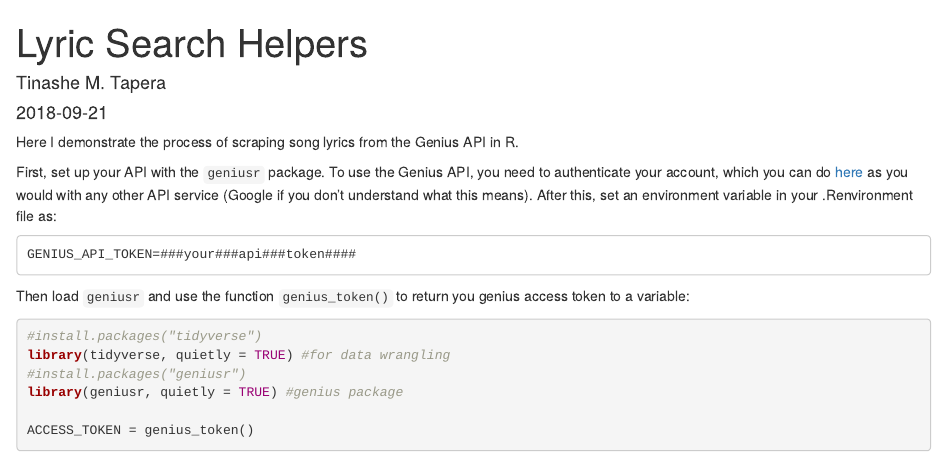
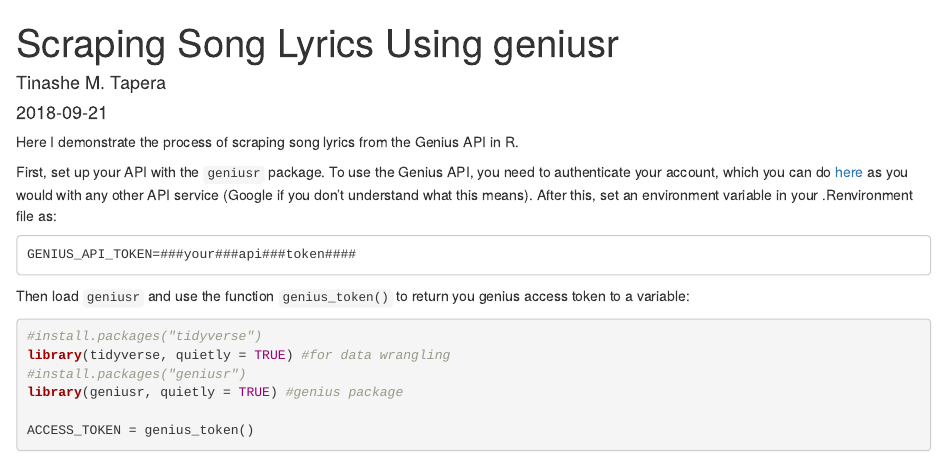
Before and after one commit to TinasheMTapera/TinasheMTapera.github.io, an R Markdown document (content/blog/2018-09-21-scraping-song-lyrics-using-geniusr.Rmd): the page in a window 1100 px wide, from its top. Rendered offline with R 4.5, knitr and Pandoc, with nearby package versions; some code elsewhere in the file could not run offline.

Commit message:
added lyric helper blog entry

```diff
--- a/content/blog/2018-09-21-lyric-search-helpers.Rmd
+++ b/content/blog/2018-09-21-scraping-song-lyrics-using-geniusr.Rmd
@@ -1,4 +1,15 @@
 ---
-title: "Lyric Search Helpers"
-author: "Tinashe M. Tapera"
+title: Scraping Song Lyrics Using geniusr
+author: Tinashe M. Tapera
 date: '2018-09-21'
+slug: scraping-song-lyrics-using-geniusr
+categories:
+  - data science
+  - dplyr
+  - geniusr
+  - textmining
+  - music
+tags:
+  - dplyr
+  - genuis
+  - r
@@ -9,11 +21,3 @@
-slug: lyric-search-helpers
-tags:
-- genuis
-- dplyr
-categories:
-- R
-- machine learning
-- data science
 ---
 
 Here I demonstrate the process of scraping song lyrics from the Genius API in R.
```
Also changed, not shown: content/blog/2018-09-21-lyric-search-helpers.html (deleted), content/blog/2018-09-21-scraping-song-lyrics-using-geniusr.html (added), static/blog/2018-06-21-getting-around-to-rtweet_files/figure-html/unnamed-chunk-10-1.png, static/blog/2018-06-21-getting-around-to-rtweet_files/figure-html/unnamed-chunk-4-1.png, static/blog/2018-06-21-getting-around-to-rtweet_files/figure-html/unnamed-chunk-5-1.png, static/blog/2018-06-21-getting-around-to-rtweet_files/figure-html/unnamed-chunk-7-1.png, static/blog/2018-06-21-getting-around-to-rtweet_files/figure-html/unnamed-chunk-9-1.png, content/blog/2018-09-21-scraping-song-lyrics-using-geniusr.Rmd (3 more changed lines), 6 other files.
